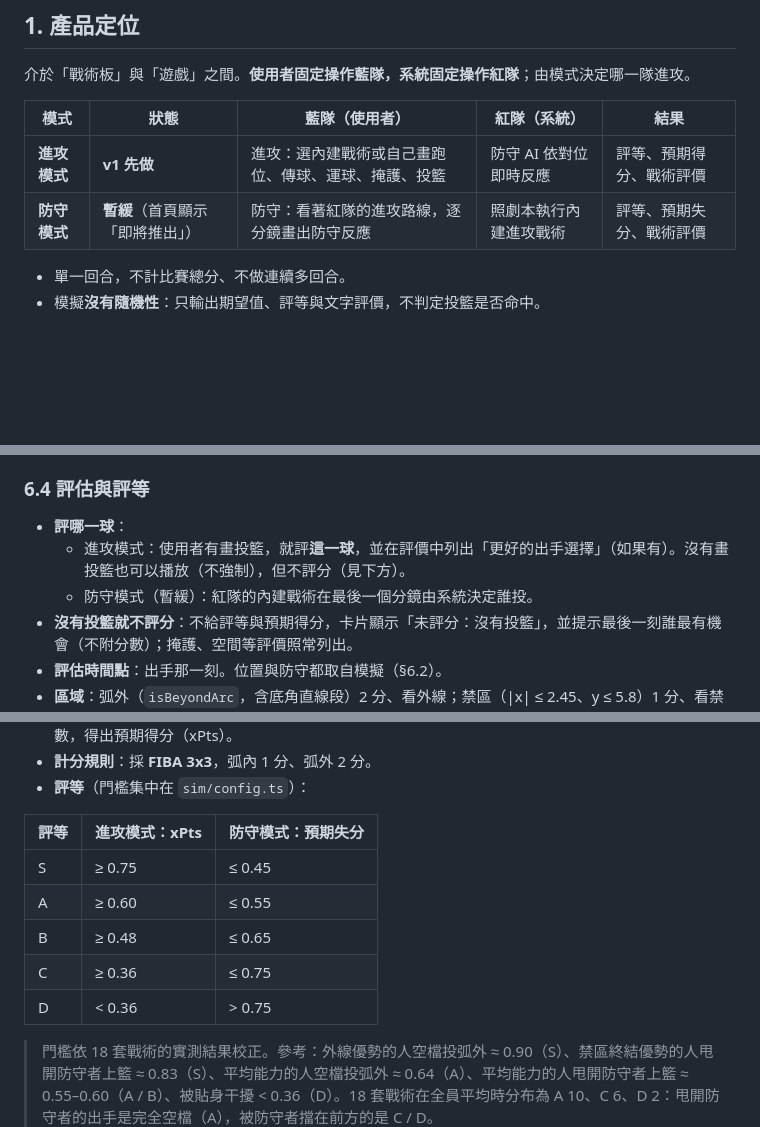
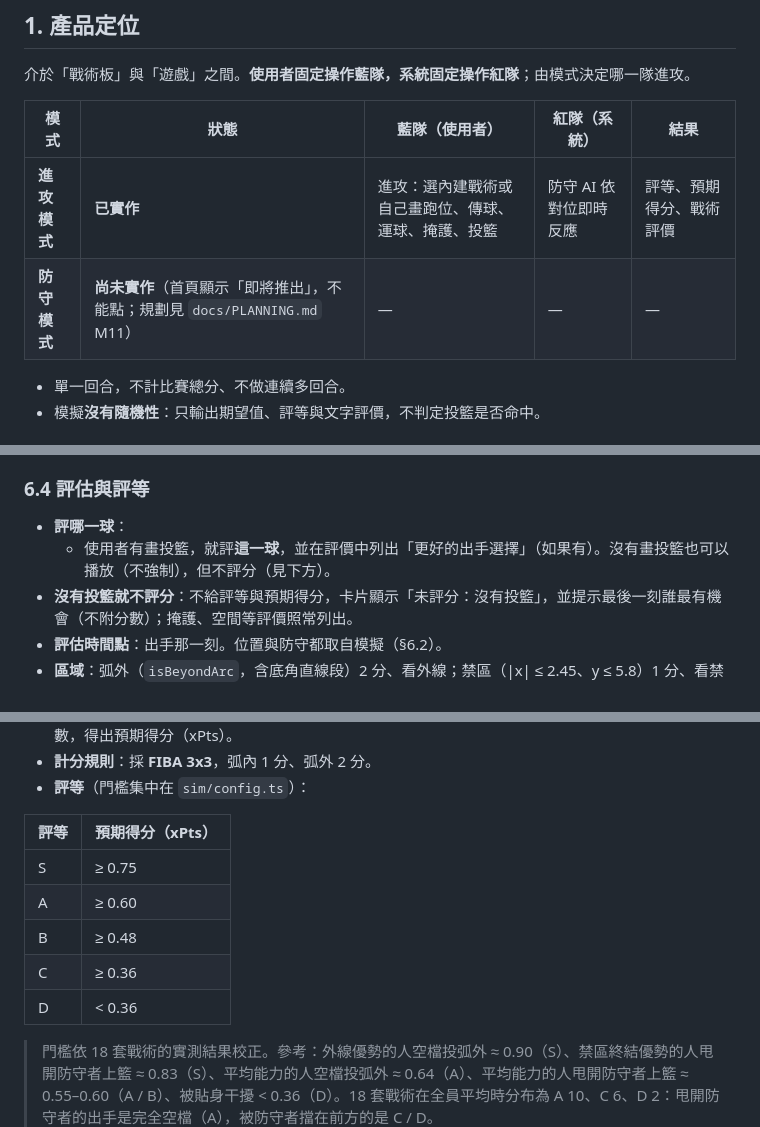
Before and after one commit to burgess1109/halfcourt-tactics, a Markdown page: docs/SPEC.md, 3 parts joined by grey strips. Drawn GitHub-style; blank space fills up the shorter version.

```diff
--- a/docs/SPEC.md
+++ b/docs/SPEC.md
@@ -12,8 +12,8 @@
 
 | 模式 | 狀態 | 藍隊（使用者） | 紅隊（系統） | 結果 |
 |---|---|---|---|---|
-| **進攻模式** | **v1 先做** | 進攻：選內建戰術或自己畫跑位、傳球、運球、掩護、投籃 | 防守 AI 依對位即時反應 | 評等、預期得分、戰術評價 |
-| **防守模式** | **暫緩**（首頁顯示「即將推出」） | 防守：看著紅隊的進攻路線，逐分鏡畫出防守反應 | 照劇本執行內建進攻戰術 | 評等、預期失分、戰術評價 |
+| **進攻模式** | **已實作** | 進攻：選內建戰術或自己畫跑位、傳球、運球、掩護、投籃 | 防守 AI 依對位即時反應 | 評等、預期得分、戰術評價 |
+| **防守模式** | **尚未實作**（首頁顯示「即將推出」，不能點；規劃見 `docs/PLANNING.md` M11） | — | — | — |
 
 - 單一回合，不計比賽總分、不做連續多回合。
 - 模擬**沒有隨機性**：只輸出期望值、評等與文字評價，不判定投籃是否命中。
@@ -257,8 +257,7 @@
 
 ### 6.4 評估與評等
 - **評哪一球**：
-  - 進攻模式：使用者有畫投籃，就評**這一球**，並在評價中列出「更好的出手選擇」（如果有）。沒有畫投籃也可以播放（不強制），但不評分（見下方）。
-  - 防守模式（暫緩）：紅隊的內建戰術在最後一個分鏡由系統決定誰投。
+  - 使用者有畫投籃，就評**這一球**，並在評價中列出「更好的出手選擇」（如果有）。沒有畫投籃也可以播放（不強制），但不評分（見下方）。
 - **沒有投籃就不評分**：不給評等與預期得分，卡片顯示「未評分：沒有投籃」，並提示最後一刻誰最有機會（不附分數）；掩護、空間等評價照常列出。
 - **評估時間點**：出手那一刻。位置與防守都取自模擬（§6.2）。
 - **區域**：弧外（`isBeyondArc`，含底角直線段）2 分、看外線；禁區（|x| ≤ 2.45、y ≤ 5.8）1 分、看禁區終結；其他弧內位置是中距離 1 分、看外線。
@@ -272,13 +271,13 @@
 - **計分規則**：採 **FIBA 3x3**，弧內 1 分、弧外 2 分。
 - **評等**（門檻集中在 `sim/config.ts`）：
 
-| 評等 | 進攻模式：xPts | 防守模式：預期失分 |
-|---|---|---|
-| S | ≥ 0.75 | ≤ 0.45 |
-| A | ≥ 0.60 | ≤ 0.55 |
-| B | ≥ 0.48 | ≤ 0.65 |
-| C | ≥ 0.36 | ≤ 0.75 |
-| D | < 0.36 | > 0.75 |
+| 評等 | 預期得分（xPts） |
+|---|---|
+| S | ≥ 0.75 |
+| A | ≥ 0.60 |
+| B | ≥ 0.48 |
+| C | ≥ 0.36 |
+| D | < 0.36 |
 
 > 門檻依 18 套戰術的實測結果校正。參考：外線優勢的人空檔投弧外 ≈ 0.90（S）、禁區終結優勢的人甩開防守者上籃 ≈ 0.83（S）、平均能力的人空檔投弧外 ≈ 0.64（A）、平均能力的人甩開防守者上籃 ≈ 0.55–0.60（A / B）、被貼身干擾 < 0.36（D）。18 套戰術在全員平均時分布為 A 10、C 6、D 2：甩開防守者的出手是完全空檔（A），被防守者擋在前方的是 C / D。
 
```
Also changed, not shown: other parts of docs/SPEC.md (+1 -2 lines), docs/PLANNING.md (+16 -2 lines).
